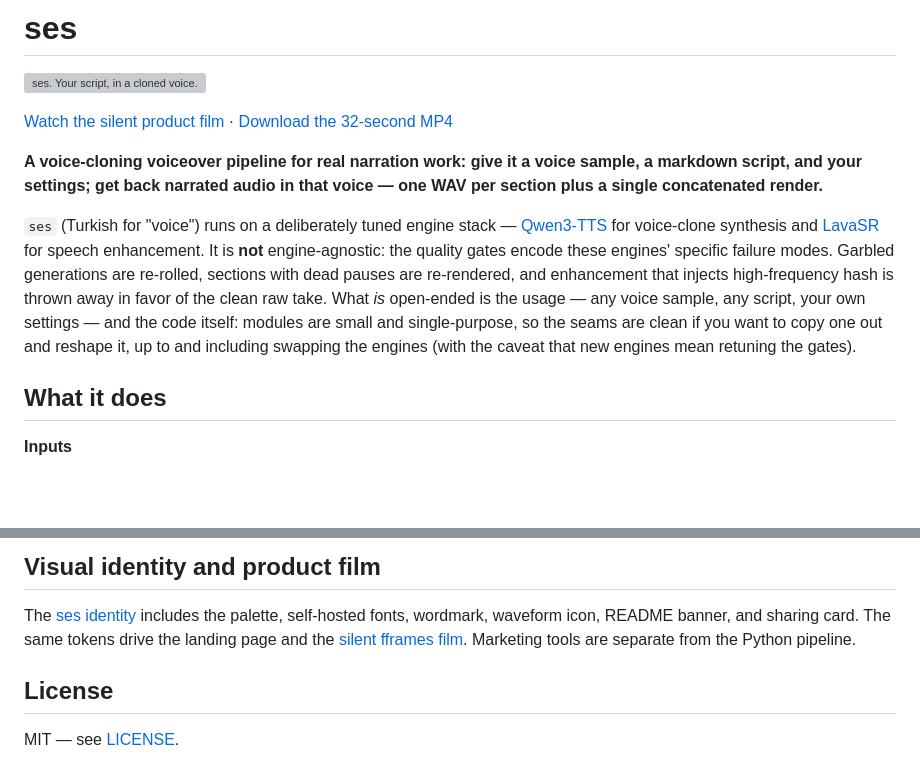
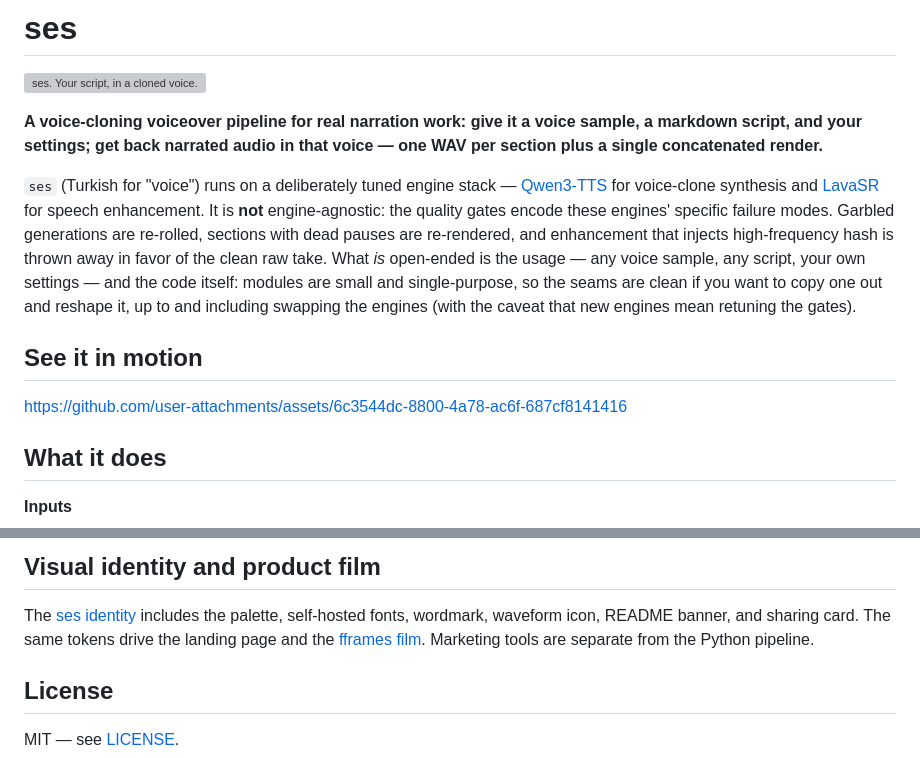
Before and after one commit to apphane-dev/ses, a Markdown page: README.md, 2 parts joined by grey strips. Rendered like a GitHub page; blank space fills up the shorter version; grey boxes are pictures that could not be loaded.

Commit message:
docs(readme): embed ses video inline like kahraman

```diff
--- a/README.md
+++ b/README.md
@@ -1,8 +1,6 @@
 # ses
 
 ![ses. Your script, in a cloned voice.](brand/banner.svg)
-
-[Watch the silent product film](https://ses.apphane.dev/#film) · [Download the 32-second MP4](https://github.com/apphane-dev/ses/releases/download/film-2026-10-15/ses.mp4)
 
 **A voice-cloning voiceover pipeline for real narration work: give it a voice
 sample, a markdown script, and your settings; get back narrated audio in that
@@ -19,6 +17,10 @@ open-ended is the usage — any voice sample, any script, your own settings —
 the code itself: modules are small and single-purpose, so the seams are clean if
 you want to copy one out and reshape it, up to and including swapping the engines
 (with the caveat that new engines mean retuning the gates).
+
+## See it in motion
+
+https://github.com/user-attachments/assets/6c3544dc-8800-4a78-ac6f-687cf8141416
 
 ## What it does
 
@@ -214,7 +216,7 @@ in [`docs/DESIGN.md`](docs/DESIGN.md). Contributions welcome — see
 
 The [ses identity](brand/README.md) includes the palette, self-hosted fonts,
 wordmark, waveform icon, README banner, and sharing card. The same tokens drive
-the landing page and the [silent fframes film](marketing/film/README.md).
+the landing page and the [fframes film](marketing/film/README.md).
 Marketing tools are separate from the Python pipeline.
 
 ## License
```
